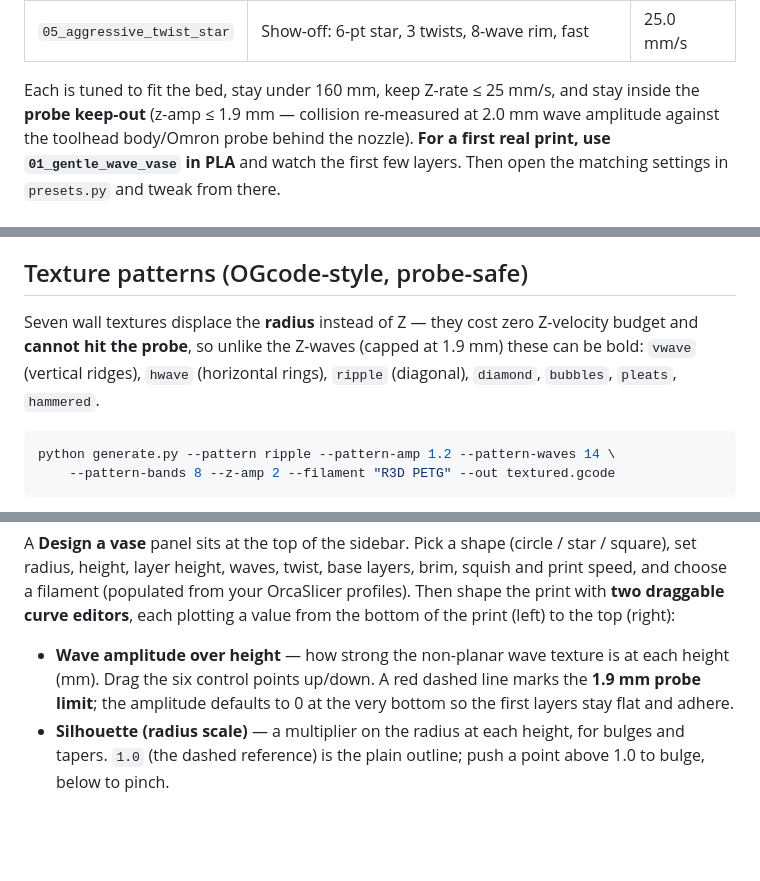
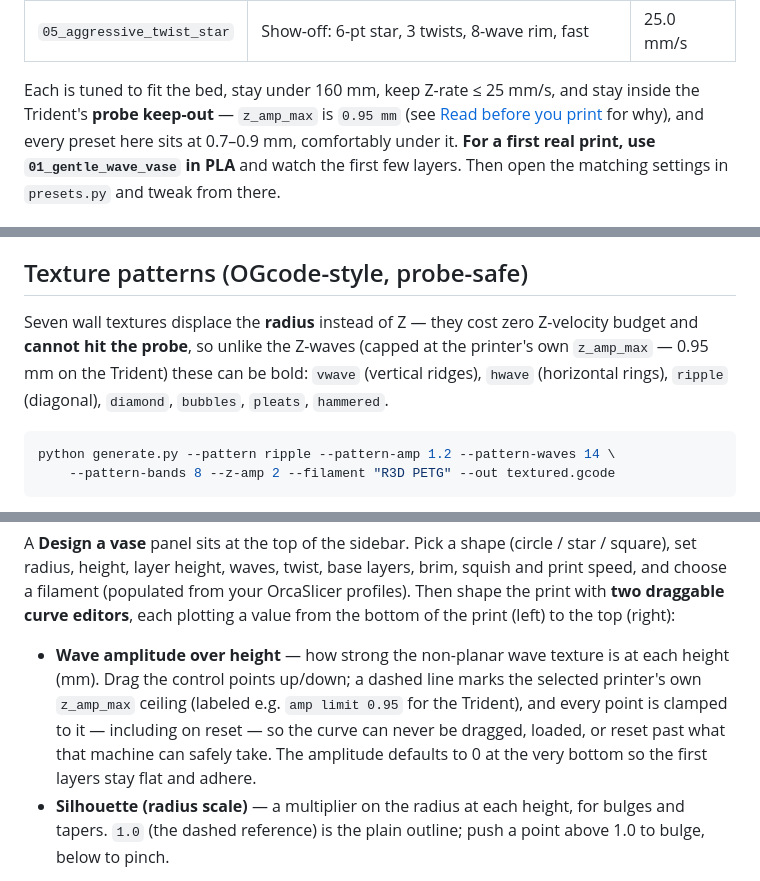
Before and after one commit to ryan0304/Non-Planar-Slicer, a Markdown page: README.md, 3 parts joined by grey strips. GitHub-like rendering; blank space fills up the shorter version.

````diff
--- a/README.md
+++ b/README.md
@@ -83,8 +83,9 @@ python presets.py        # writes 5 tuned, machine-safe files into examples/
 | `05_aggressive_twist_star` | Show-off: 6-pt star, 3 twists, 8-wave rim, fast | 25.0 mm/s |
 
 Each is tuned to fit the bed, stay under 160 mm, keep Z-rate ≤ 25 mm/s, and stay
-inside the **probe keep-out** (z-amp ≤ 1.9 mm — collision re-measured at 2.0 mm
-wave amplitude against the toolhead body/Omron probe behind the nozzle).
+inside the Trident's **probe keep-out** — `z_amp_max` is `0.95 mm` (see
+[Read before you print](#read-before-you-print) for why), and every preset
+here sits at 0.7–0.9 mm, comfortably under it.
 **For a first real print, use `01_gentle_wave_vase` in PLA** and watch the first
 few layers. Then open the matching settings in `presets.py` and tweak from there.
 
@@ -258,9 +265,10 @@ whether a thick continuous print will out-run the hotend.
 ## Texture patterns (OGcode-style, probe-safe)
 
 Seven wall textures displace the **radius** instead of Z — they cost zero
-Z-velocity budget and **cannot hit the probe**, so unlike the Z-waves (capped at
-1.9 mm) these can be bold: `vwave` (vertical ridges), `hwave` (horizontal
-rings), `ripple` (diagonal), `diamond`, `bubbles`, `pleats`, `hammered`.
+Z-velocity budget and **cannot hit the probe**, so unlike the Z-waves (capped
+at the printer's own `z_amp_max` — 0.95 mm on the Trident) these can be bold:
+`vwave` (vertical ridges), `hwave` (horizontal rings), `ripple` (diagonal),
+`diamond`, `bubbles`, `pleats`, `hammered`.
 
 ```bash
 python generate.py --pattern ripple --pattern-amp 1.2 --pattern-waves 14 \
@@ -322,9 +330,12 @@ OrcaSlicer profiles). Then shape the print with **two draggable curve editors**,
 each plotting a value from the bottom of the print (left) to the top (right):
 
 - **Wave amplitude over height** — how strong the non-planar wave texture is at
-  each height (mm). Drag the six control points up/down. A red dashed line marks
-  the **1.9 mm probe limit**; the amplitude defaults to 0 at the very bottom so
-  the first layers stay flat and adhere.
+  each height (mm). Drag the control points up/down; a dashed line marks the
+  selected printer's own `z_amp_max` ceiling (labeled e.g. `amp limit 0.95` for
+  the Trident), and every point is clamped to it — including on reset — so the
+  curve can never be dragged, loaded, or reset past what that machine can
+  safely take. The amplitude defaults to 0 at the very bottom so the first
+  layers stay flat and adhere.
 - **Silhouette (radius scale)** — a multiplier on the radius at each height, for
   bulges and tapers. `1.0` (the dashed reference) is the plain outline; push a
   point above 1.0 to bulge, below to pinch.
````
Also changed, not shown: other parts of README.md (+35 -21 lines).
